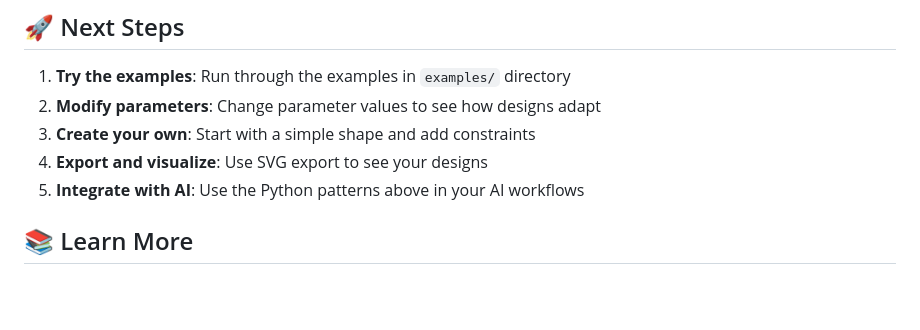
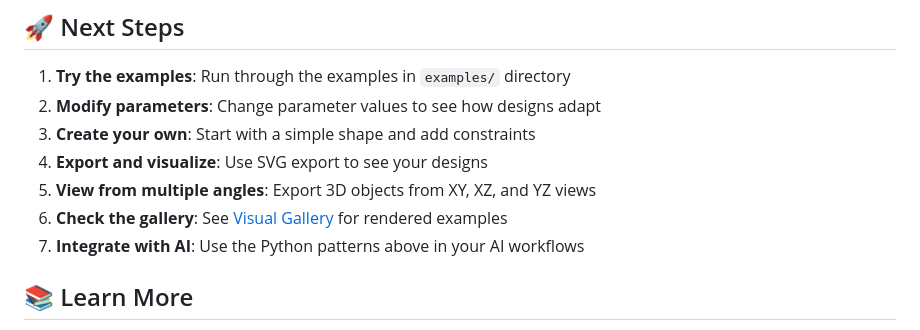
Before and after one commit to snoble/slvsx-cli, a Markdown page: SHOWCASE.md, the part around the change. Rendered like a GitHub page; blank space fills up the shorter version.

```diff
--- a/SHOWCASE.md
+++ b/SHOWCASE.md
@@ -368,7 +368,9 @@ One constraint definition, multiple output formats for different use cases.
 2. **Modify parameters**: Change parameter values to see how designs adapt
 3. **Create your own**: Start with a simple shape and add constraints
 4. **Export and visualize**: Use SVG export to see your designs
-5. **Integrate with AI**: Use the Python patterns above in your AI workflows
+5. **View from multiple angles**: Export 3D objects from XY, XZ, and YZ views
+6. **Check the gallery**: See [Visual Gallery](docs/VISUAL_GALLERY.md) for rendered examples
+7. **Integrate with AI**: Use the Python patterns above in your AI workflows
 
 ## 📚 Learn More
 
```
Also changed, not shown: docs/VISUAL_GALLERY.md (+24 -5 lines).
